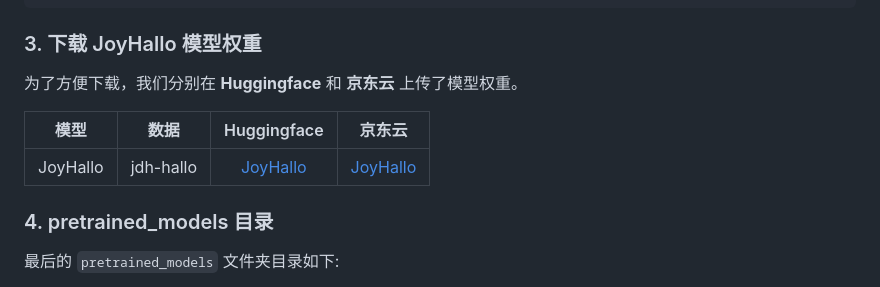
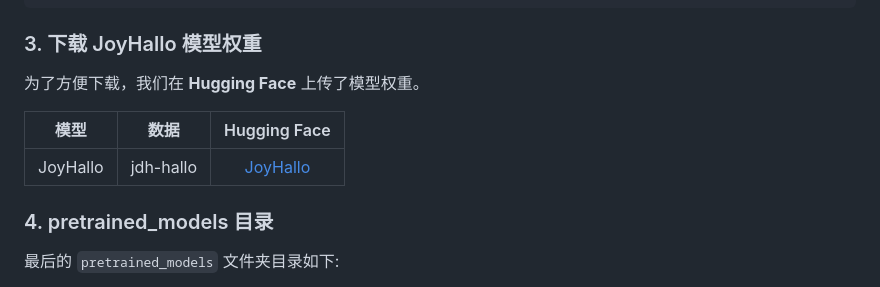
Before and after one commit to jdh-algo/JoyHallo, a Markdown page: README-zh.md, the part around the change. GitHub-like rendering.

```diff
--- a/README-zh.md
+++ b/README-zh.md
@@ -73,11 +73,11 @@ git clone https://huggingface.co/TencentGameMate/chinese-wav2vec2-base
 
 ### 3. 下载 JoyHallo 模型权重
 
-为了方便下载，我们分别在 **Huggingface** 和 **京东云** 上传了模型权重。
+为了方便下载，我们在 **Hugging Face** 上传了模型权重。
 
-|   模型   |   数据   |                     Huggingface                     |                                        京东云                                        |
-| :------: | :-------: | :--------------------------------------------------: | :----------------------------------------------------------------------------------: |
-| JoyHallo | jdh-hallo | [JoyHallo](https://huggingface.co/jdh-algo/JoyHallo-v1) | [JoyHallo](https://medicine-ai.s3.cn-north-1.jdcloud-oss.com/JoyHallo/joyhallo/net.pth) |
+|   模型   |   数据   |                     Hugging Face                     |
+| :------: | :-------: | :--------------------------------------------------: |
+| JoyHallo | jdh-hallo | [JoyHallo](https://huggingface.co/jdh-algo/JoyHallo-v1) |
 
 ### 4. pretrained_models 目录
 
```
Also changed, not shown: README.md (+4 -4 lines).
